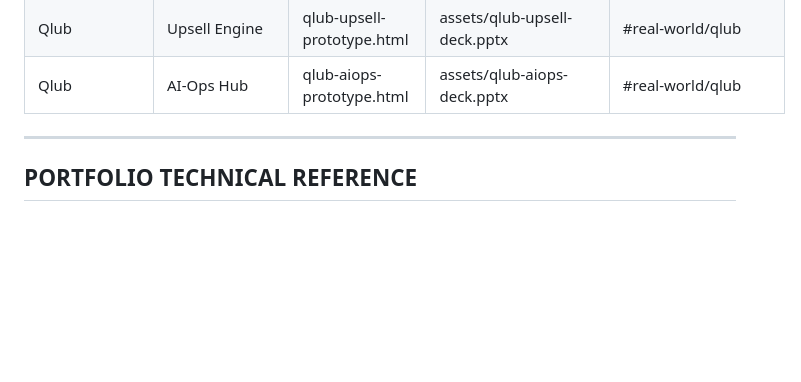
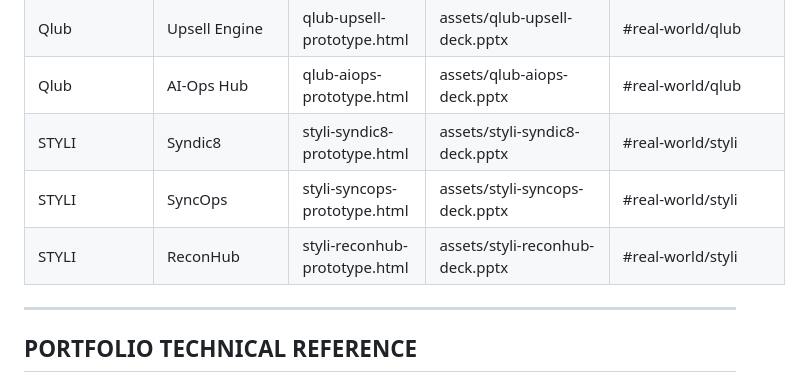
Before and after one commit to ajay-avaghade/Portfolio, a Markdown page: .claude/commands/apply.md, the part around one of its changes. Rendered like a GitHub page; blank space fills up the shorter version.

Commit message:
Update apply.md with STYLI log

```diff
--- a/.claude/commands/apply.md
+++ b/.claude/commands/apply.md
@@ -119,6 +119,9 @@ Always use this as the single source of truth. Never fabricate metrics or experi
 | Qlub | SmartSplit | qlub-smartsplit-prototype.html | assets/qlub-smartsplit-deck.pptx | #real-world/qlub |
 | Qlub | Upsell Engine | qlub-upsell-prototype.html | assets/qlub-upsell-deck.pptx | #real-world/qlub |
 | Qlub | AI-Ops Hub | qlub-aiops-prototype.html | assets/qlub-aiops-deck.pptx | #real-world/qlub |
+| STYLI | Syndic8 | styli-syndic8-prototype.html | assets/styli-syndic8-deck.pptx | #real-world/styli |
+| STYLI | SyncOps | styli-syncops-prototype.html | assets/styli-syncops-deck.pptx | #real-world/styli |
+| STYLI | ReconHub | styli-reconhub-prototype.html | assets/styli-reconhub-deck.pptx | #real-world/styli |
 
 ---
 
```
Also changed, not shown: other parts of .claude/commands/apply.md (+1 -0 lines).
